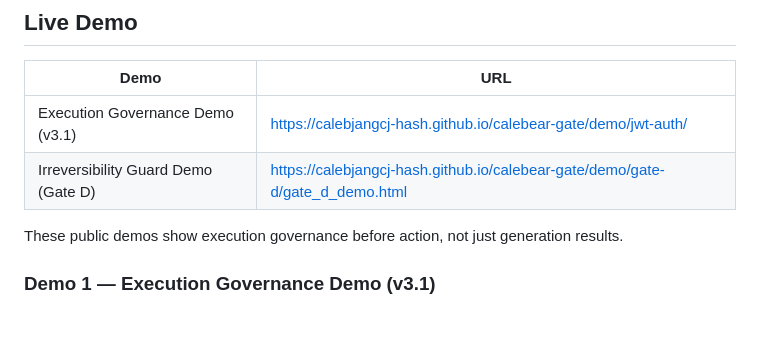
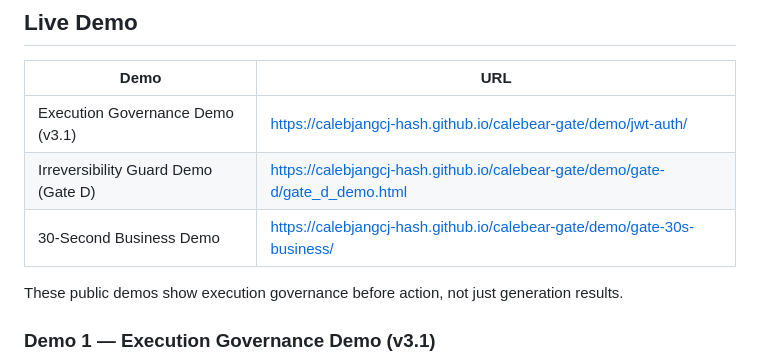
Before and after one commit to calebjangcj-hash/calebear-gate, a Markdown page: README.md, the part around the change. GitHub-like rendering; blank space fills up the shorter version.

Commit message:
add business demo link to readme

```diff
--- a/README.md
+++ b/README.md
@@ -14,6 +14,7 @@ Calebear Gate is a public concept-demo project for governing execution before an
 |---|---|
 | Execution Governance Demo (v3.1) | https://calebjangcj-hash.github.io/calebear-gate/demo/jwt-auth/ |
 | Irreversibility Guard Demo (Gate D) | https://calebjangcj-hash.github.io/calebear-gate/demo/gate-d/gate_d_demo.html |
+| 30-Second Business Demo | https://calebjangcj-hash.github.io/calebear-gate/demo/gate-30s-business/ |
 
 These public demos show execution governance before action, not just generation results.
 
```
